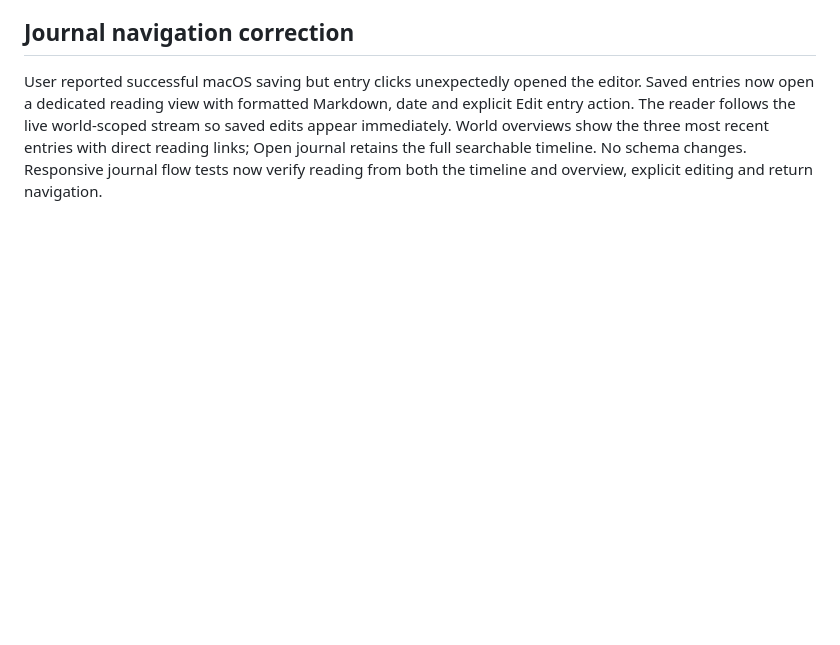
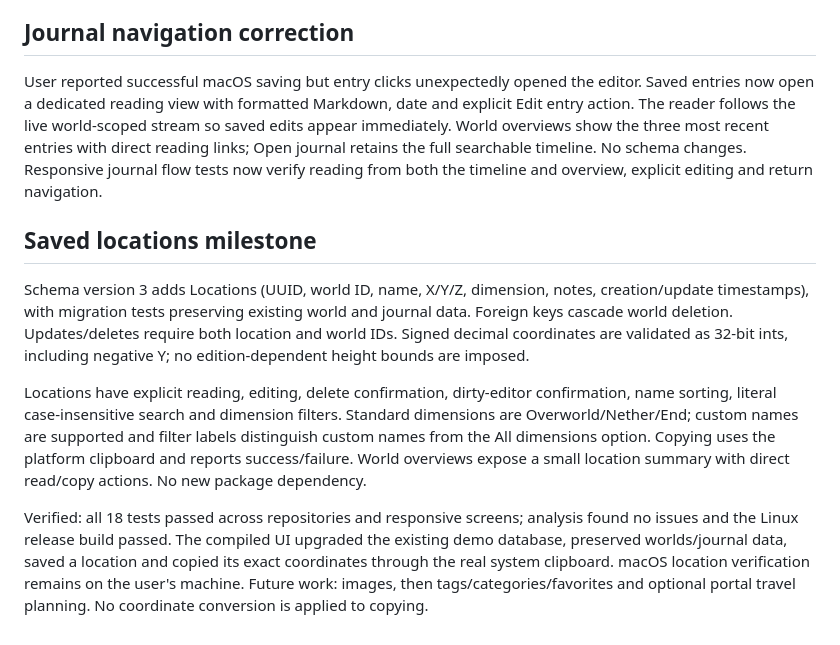
Before and after one commit to Joshie-M/minecraft-world-manager, a Markdown page: docs/DECISIONS.md, the part around the change. GitHub-like rendering; blank space fills up the shorter version.

```diff
--- a/docs/DECISIONS.md
+++ b/docs/DECISIONS.md
@@ -105,3 +105,25 @@ stream so saved edits appear immediately. World overviews show the three most
 recent entries with direct reading links; Open journal retains the full searchable
 timeline. No schema changes. Responsive journal flow tests now verify reading
 from both the timeline and overview, explicit editing and return navigation.
+
+## Saved locations milestone
+
+Schema version 3 adds Locations (UUID, world ID, name, X/Y/Z, dimension, notes,
+creation/update timestamps), with migration tests preserving existing world and
+journal data. Foreign keys cascade world deletion. Updates/deletes require both
+location and world IDs. Signed decimal coordinates are validated as 32-bit ints,
+including negative Y; no edition-dependent height bounds are imposed.
+
+Locations have explicit reading, editing, delete confirmation, dirty-editor
+confirmation, name sorting, literal case-insensitive search and dimension filters.
+Standard dimensions are Overworld/Nether/End; custom names are supported and
+filter labels distinguish custom names from the All dimensions option. Copying
+uses the platform clipboard and reports success/failure. World overviews expose
+a small location summary with direct read/copy actions. No new package dependency.
+
+Verified: all 18 tests passed across repositories and responsive screens; analysis
+found no issues and the Linux release build passed. The compiled UI upgraded the
+existing demo database, preserved worlds/journal data, saved a location and copied
+its exact coordinates through the real system clipboard. macOS location verification remains
+on the user's machine. Future work: images, then tags/categories/favorites and
+optional portal travel planning. No coordinate conversion is applied to copying.
```
Also changed, not shown: README.md (+22 -3 lines), docs/screenshots/locations.png (added), 9 other files.
